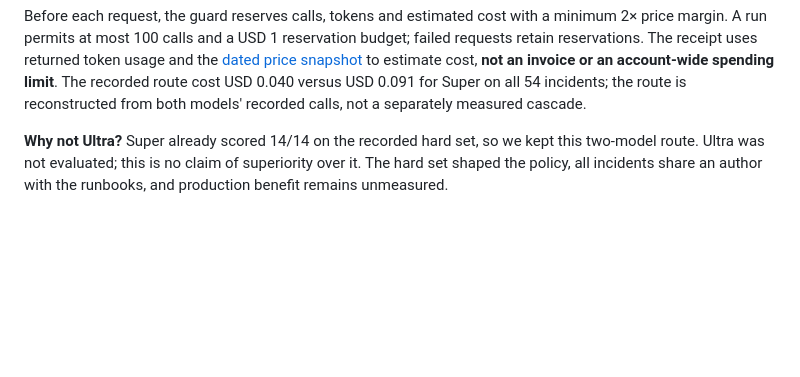
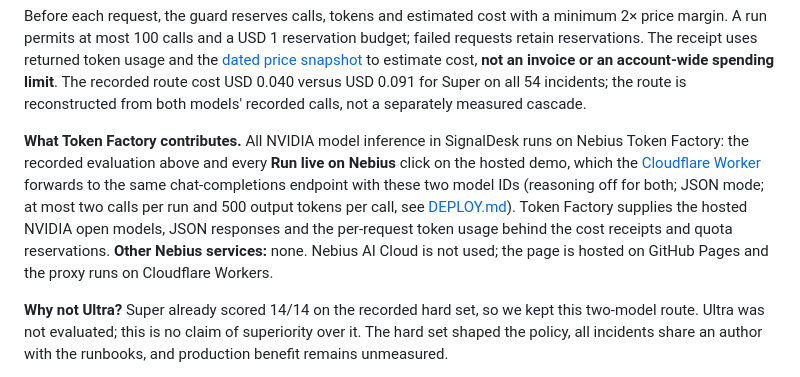
Before and after one commit to MitchelTighe/signaldesk, a Markdown page: README.md, the part around the change. Drawn GitHub-style; blank space fills up the shorter version.

```diff
--- a/README.md
+++ b/README.md
@@ -112,6 +112,15 @@ reservations. The receipt uses returned token usage and the [dated price snapsho
 to estimate cost, **not an invoice or an account-wide spending limit**. The recorded route cost
 USD 0.040 versus USD 0.091 for Super on all 54 incidents; the route is reconstructed from both
 models' recorded calls, not a separately measured cascade.
+
+**What Token Factory contributes.** All NVIDIA model inference in SignalDesk runs on Nebius
+Token Factory: the recorded evaluation above and every **Run live on Nebius** click on the hosted
+demo, which the [Cloudflare Worker](worker/index.mjs) forwards to the same chat-completions endpoint
+with these two model IDs (reasoning off for both; JSON mode; at most two calls per run and 500
+output tokens per call, see [DEPLOY.md](DEPLOY.md)). Token Factory supplies the hosted NVIDIA open models, JSON
+responses and the per-request token usage behind the cost receipts and quota reservations.
+**Other Nebius services:** none. Nebius AI Cloud is not used; the page is hosted on GitHub Pages
+and the proxy runs on Cloudflare Workers.
 
 **Why not Ultra?** Super already scored 14/14 on the recorded hard set, so we kept this two-model
 route. Ultra was not evaluated; this is no claim of superiority over it. The hard set shaped the
```
Also changed, not shown: RESULT.md (+26 -18 lines).
